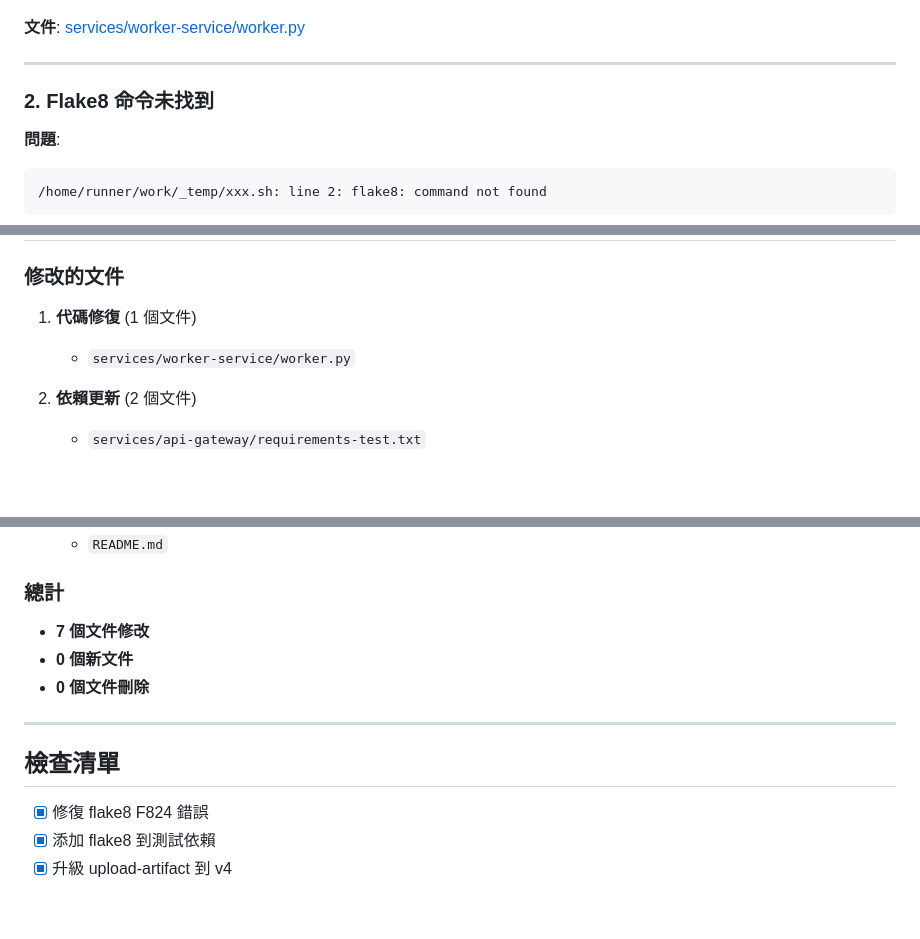
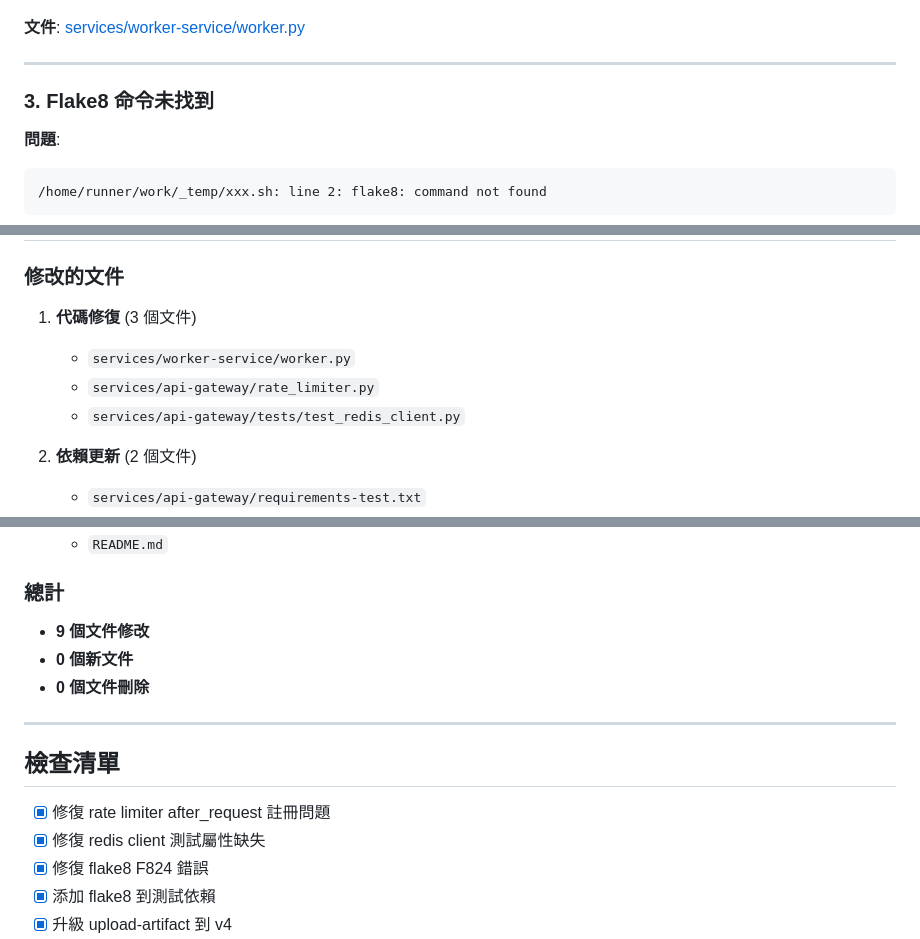
Before and after one commit to ray910708/K8s-test, a Markdown page: FIXES-SUMMARY.md, 3 parts joined by grey strips. GitHub-like rendering; blank space fills up the shorter version.

````diff
--- a/FIXES-SUMMARY.md
+++ b/FIXES-SUMMARY.md
@@ -37,7 +100,7 @@ def run_scheduler():
 
 ---
 
-### 2. Flake8 命令未找到
+### 3. Flake8 命令未找到
 
 **問題**:
 ```
@@ -212,8 +275,10 @@ pytest tests/
 
 ### 修改的文件
 
-1. **代碼修復** (1 個文件)
+1. **代碼修復** (3 個文件)
    - `services/worker-service/worker.py`
+   - `services/api-gateway/rate_limiter.py`
+   - `services/api-gateway/tests/test_redis_client.py`
 
 2. **依賴更新** (2 個文件)
    - `services/api-gateway/requirements-test.txt`
@@ -231,7 +296,7 @@ pytest tests/
 
 ### 總計
 
-- **7 個文件修改**
+- **9 個文件修改**
 - **0 個新文件**
 - **0 個文件刪除**
 
@@ -239,6 +304,8 @@ pytest tests/
 
 ## 檢查清單
 
+- [x] 修復 rate limiter after_request 註冊問題
+- [x] 修復 redis client 測試屬性缺失
 - [x] 修復 flake8 F824 錯誤
 - [x] 添加 flake8 到測試依賴
 - [x] 升級 upload-artifact 到 v4
````
Also changed, not shown: other parts of FIXES-SUMMARY.md (+66 -3 lines).
